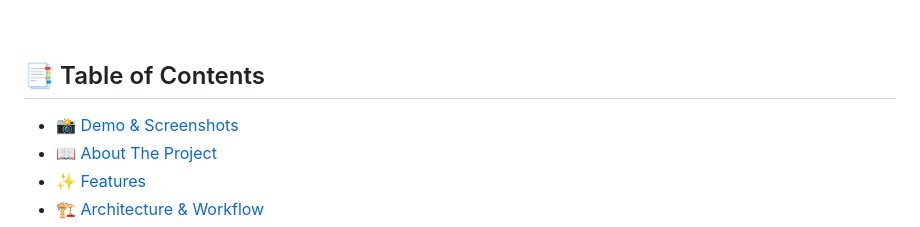
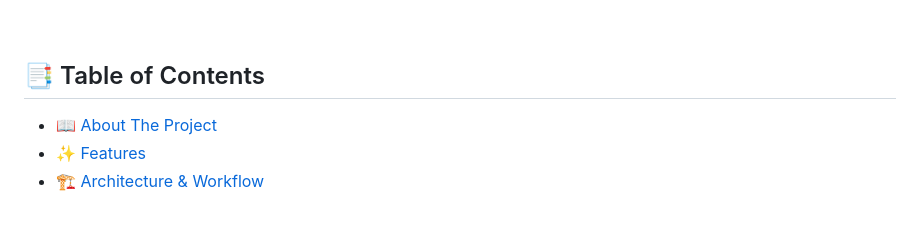
Before and after one commit to Anangivignesh/RAG-bot-for-Youtube-Summarization, a Markdown page: README.md, the part around the change. Rendered like a GitHub page.

Commit message:
Remove Demo & Screenshots section from README

```diff
--- a/README.md
+++ b/README.md
@@ -16,7 +16,6 @@
 
 ## 📑 Table of Contents
 
-- [📸 Demo & Screenshots](#-demo--screenshots)
 - [📖 About The Project](#-about-the-project)
 - [✨ Features](#-features)
 - [🏗️ Architecture & Workflow](#️-architecture--workflow)
```
